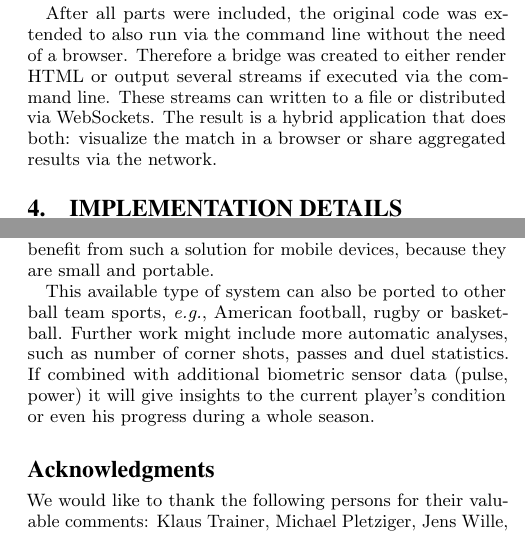
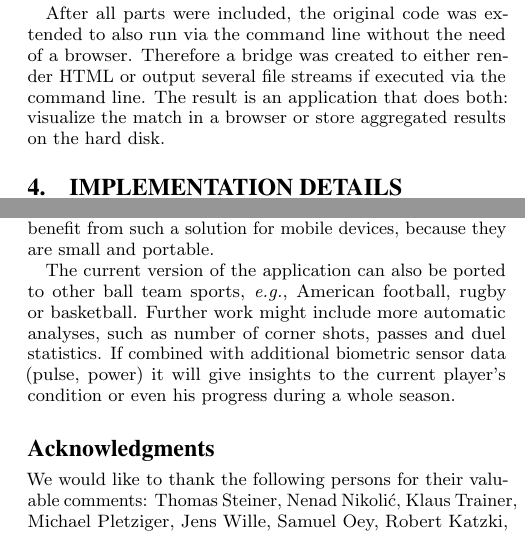
Before and after one commit to ubilabs/soccer-debs-challenge, a LaTeX paper (paper/soccer-debs-challenge.tex): two parts of the columns of pages 2 and 3 of 3, joined at a grey line, cut so that both start at the same text. Compiled offline with pdfLaTeX.

Commit message:
Change details based on Nedad's comments.

```diff
--- a/paper/soccer-debs-challenge.tex
+++ b/paper/soccer-debs-challenge.tex
@@ -236,11 +236,10 @@ After all parts were included, the original code
 was extended to also run via the command line
 without the need of a browser.
 Therefore a bridge was created to either render HTML
-or output several streams if executed via the command line.
-These streams can written to a file or distributed via WebSockets.
-The result is a hybrid application that does both:
-visualize the match in a browser or share aggregated results
-via the network.
+or output several file streams if executed via the command line.
+The result is an application that does both:
+visualize the match in a browser or store aggregated results
+on the hard disk.
 
 \begin{figure*}[t!]
   \centering
@@ -381,7 +380,7 @@ to render relevant information.
 Coaches and team members could benefit from such a solution
 for mobile devices, because they are small and portable.
 
-This available type of system can also be ported
+The current version of the application can also be ported
 to other ball team sports, \emph{e.g.}, American football,
 rugby or basketball.
 Further work might include more automatic analyses,
@@ -391,7 +390,7 @@ it will give insights to the current player’s condition
 or even his progress during a whole season.
 
 \section*{Acknowledgments}
-We would like to thank the following persons for their valuable comments: Klaus Trainer, Michael Pletziger, Jens Wille, Samuel Oey, Robert Katzki, Thomas Steiner.
+We would like to thank the following persons for their valuable comments: Thomas Steiner, Nenad Nikolić, Klaus Trainer, Michael Pletziger, Jens Wille, Samuel Oey, Robert Katzki, Astrid Schildkopf.
 
 \bibliographystyle{abbrv}
 \bibliography{soccer-debs-challenge}
```
